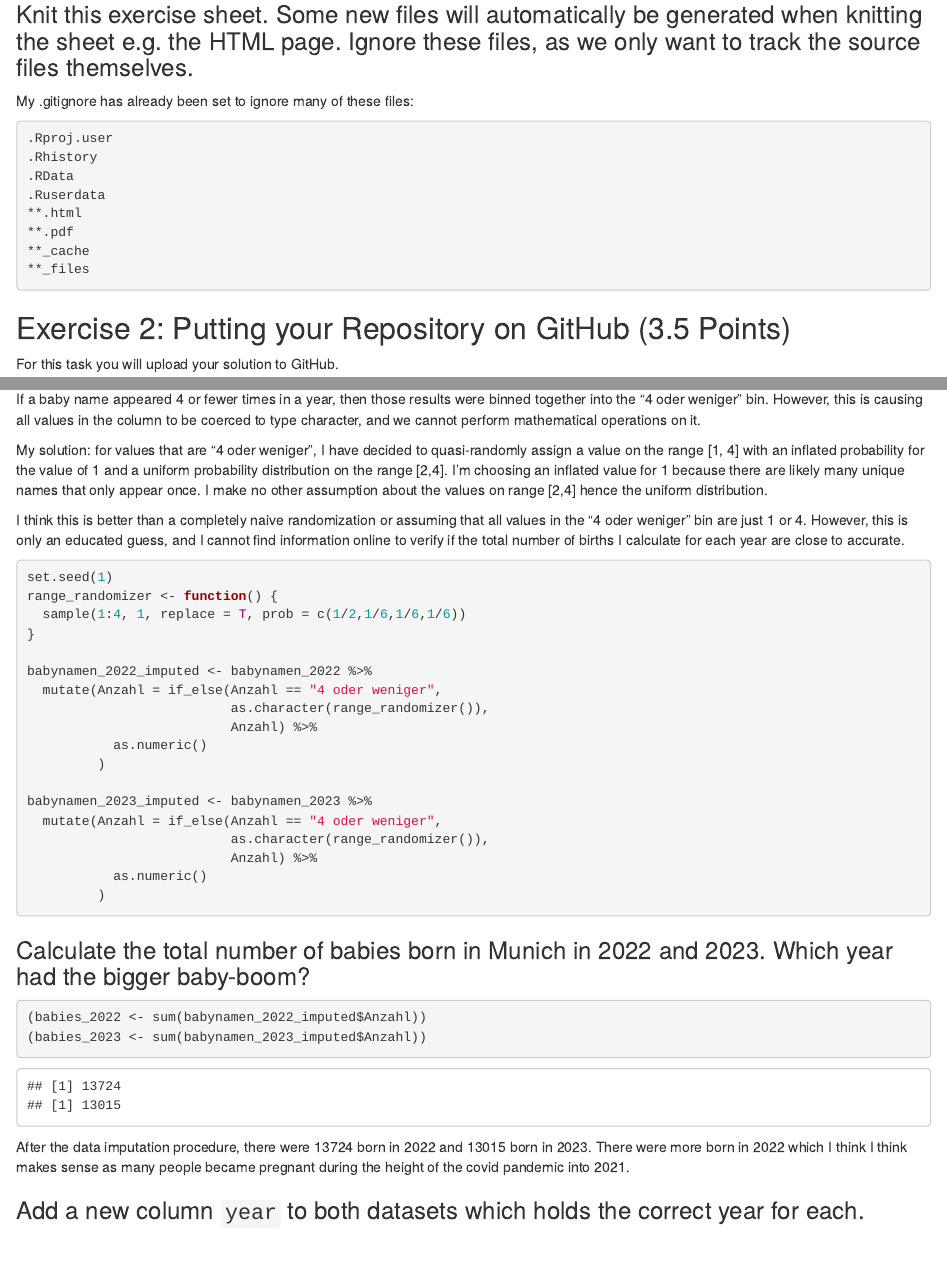
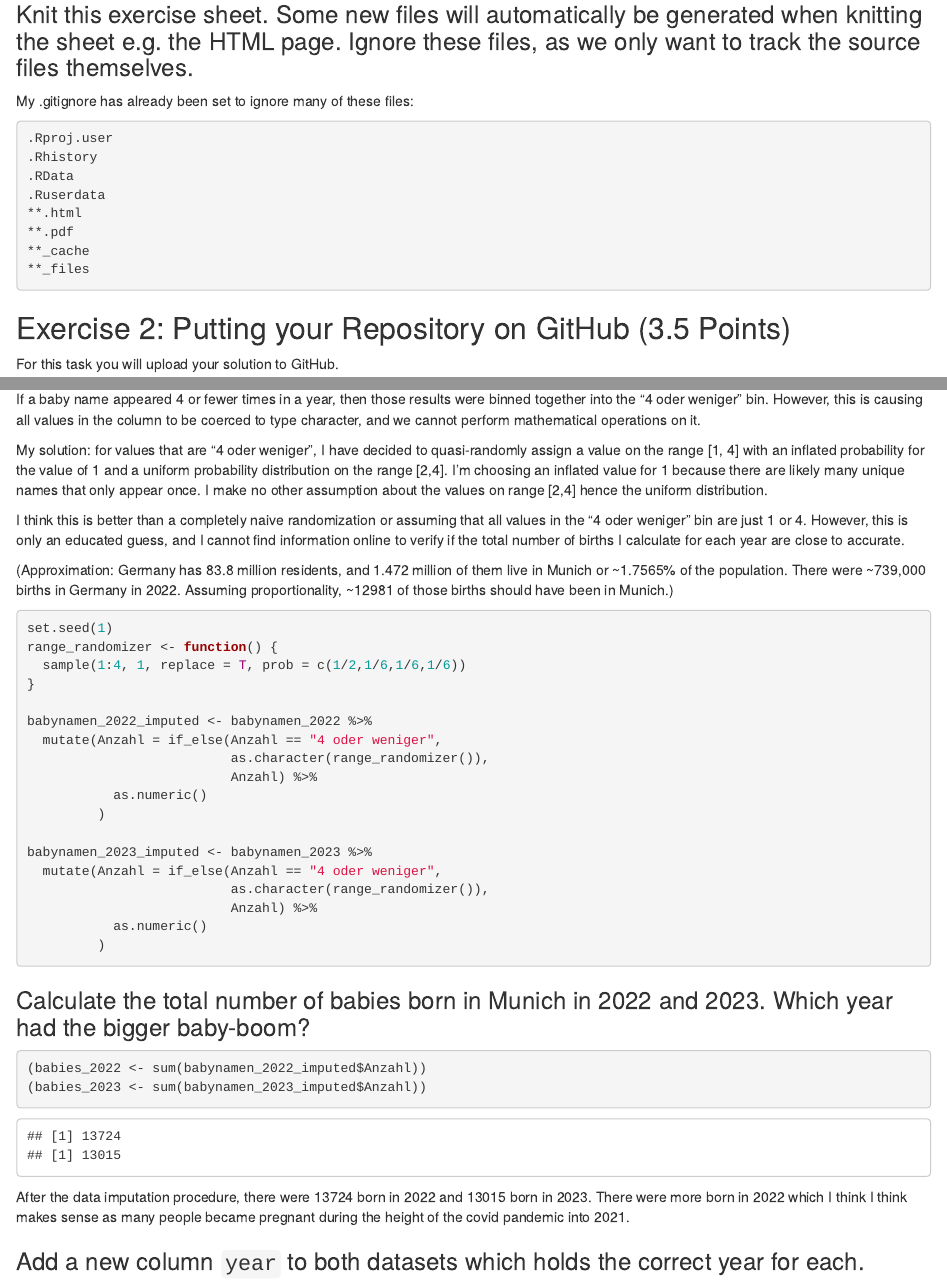
Before and after one commit to NeuroShepherd/ASPRClass, an R Markdown document (Exercise 3/ExerciseSheet_3_Callahan.Rmd): the page in a window 1100 px wide, from 1220 px down, and a second part further down, joined at a grey line. Rendered offline with R 4.5, knitr and Pandoc, with nearby package versions; drawn as R Markdown's standard HTML page in place of the format the file asks for; some code elsewhere in the file could not run offline; common packages that the code uses without loading them are loaded.

Commit message:
Add note on approximating births to Question 3b
Reduce toc depth to 2.

````diff
--- a/Exercise 3/ExerciseSheet_3_Callahan.Rmd
+++ b/Exercise 3/ExerciseSheet_3_Callahan.Rmd
@@ -7,7 +7,7 @@ output:
   bookdown::html_document2:
     base_format: distill::distill_article
     toc: true
-    toc_depth: 3
+    toc_depth: 2
 editor_options:
   markdown:
     wrap: 72
@@ -126,6 +126,8 @@ If a baby name appeared 4 or fewer times in a year, then those results were binn
 My solution: for values that are "4 oder weniger", I have decided to quasi-randomly assign a value on the range [1, 4] with an inflated probability for the value of 1 and a uniform probability distribution on the range [2,4]. I'm choosing an inflated value for 1 because there are likely many unique names that only appear once. I make no other assumption about the values on range [2,4] hence the uniform distribution.
 
 I think this is better than a completely naive randomization or assuming that all values in the "4 oder weniger" bin are just 1 or 4. However, this is only an educated guess, and I cannot find information online to verify if the total number of births I calculate for each year are close to accurate.
+
+(Approximation: Germany has 83.8 million residents, and 1.472 million of them live in Munich or ~1.7565% of the population. There were ~739,000 births in Germany in 2022. Assuming proportionality, ~12981 of those births should have been in Munich.)
 
 
 ```{r}
````
